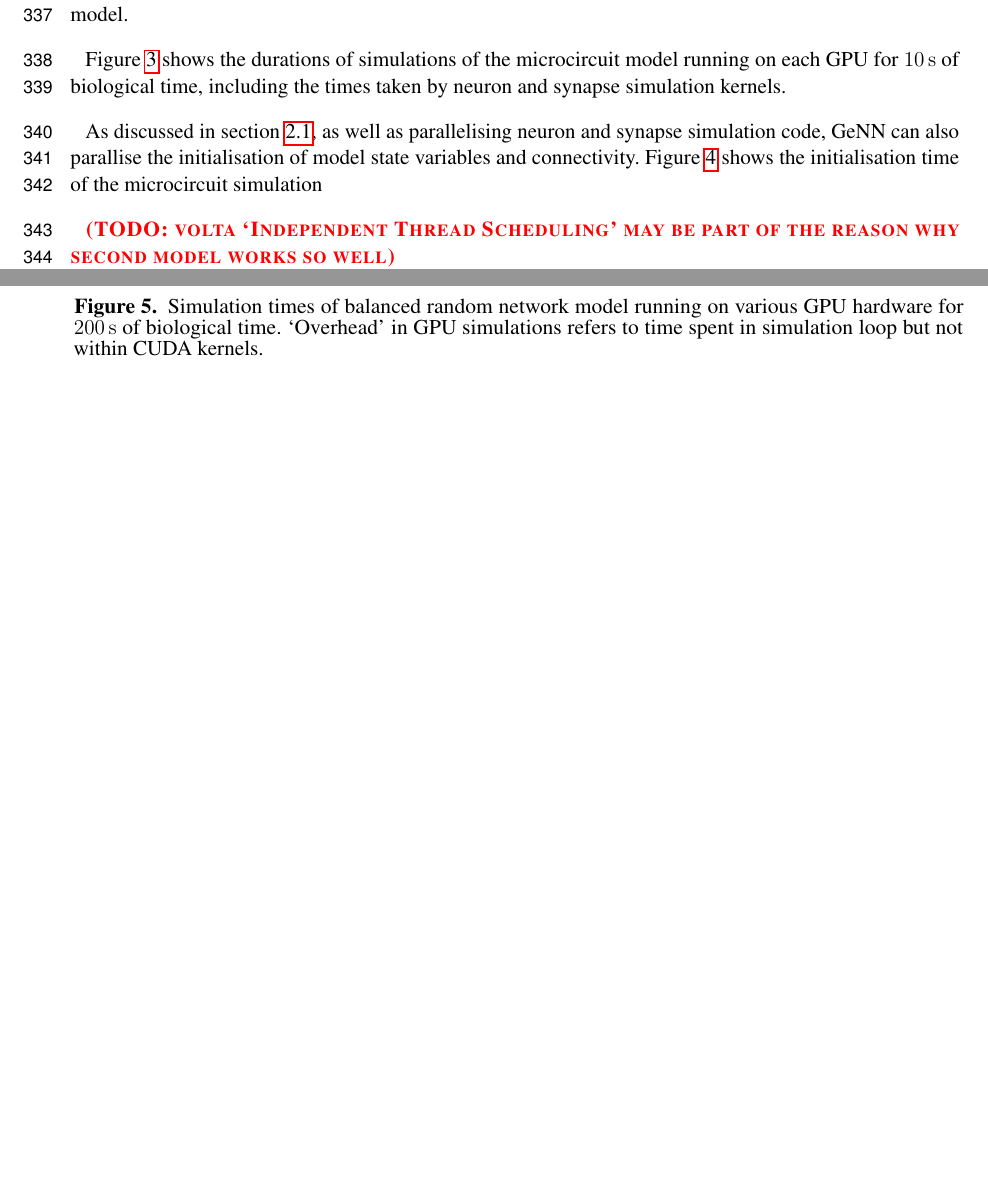
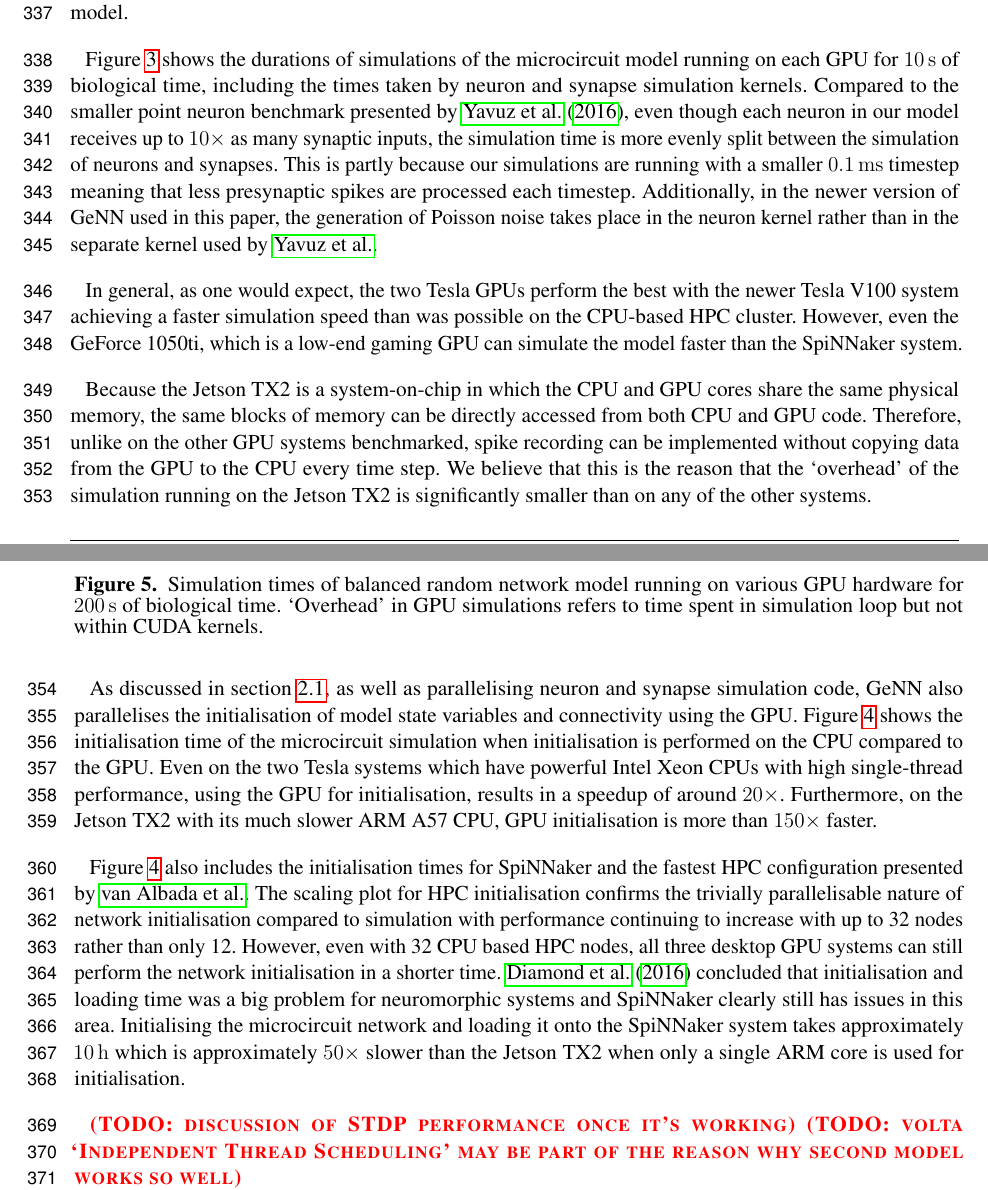
Before and after one commit to BrainsOnBoard/frontiers_genn_paper, a LaTeX document (frontiers_genn.tex): two parts of pages 11 and 12 of 17, joined at a grey line, cut so that both start at the same text, the shorter picture padded with empty space. Compiled offline with pdfLaTeX.

Commit message:
Writing about GPU initialisation

```diff
--- a/frontiers_genn.tex
+++ b/frontiers_genn.tex
@@ -383,10 +383,30 @@ We measured the performance of both models by querying the \lstinline{std::chron
 Additionally we used CUDA's own event timing system~\citep[Section~8.1.2]{NVIDIACorporation2018} to record the time taken by the neuron and synapse simulation kernels as well as the postsynaptic learning kernel in the balanced random network model.
 
 Figure~\ref{fig:microcircuit_performance} shows the durations of simulations of the microcircuit model running on each GPU for \SI{10}{\second} of biological time, including the times taken by neuron and synapse simulation kernels.
+Compared to the smaller point neuron benchmark presented by \citet{Yavuz2016}, even though each neuron in our model receives up to $10\times$ as many synaptic inputs, the simulation time is more evenly split between the simulation of neurons and synapses.
+This is partly because our simulations are running with a smaller \SI{0.1}{\milli\second} timestep meaning that less presynaptic spikes are processed each timestep.
+Additionally, in the newer version of GeNN used in this paper, the generation of Poisson noise takes place in the neuron kernel rather than in the separate kernel used by \citeauthor{Yavuz2016}.
 
-As discussed in section~\ref{sec:method/genn}, as well as parallelising neuron and synapse simulation code, GeNN can also parallise the initialisation of model state variables and connectivity.
-Figure~\ref{fig:microcircuit_init_performance} shows the initialisation time of the microcircuit simulation
+In general, as one would expect, the two Tesla GPUs perform the best with the newer Tesla V100 system achieving a faster simulation speed than was possible on the CPU-based HPC cluster.
+However, even the GeForce 1050ti, which is a low-end gaming GPU can simulate the model faster than the SpiNNaker system.
 
+Because the Jetson TX2 is a system-on-chip in which the CPU and GPU cores share the same physical memory, the same blocks of memory can be directly accessed from both CPU and GPU code.
+Therefore, unlike on the other GPU systems benchmarked, spike recording can be implemented without copying data from the GPU to the CPU every time step.
+We believe that this is the reason that the `overhead' of the simulation running on the Jetson TX2 is significantly smaller than on any of the other systems.
+
+As discussed in section~\ref{sec:method/genn}, as well as parallelising neuron and synapse simulation code, GeNN also parallelises the initialisation of model state variables and connectivity using the GPU.
+Figure~\ref{fig:microcircuit_init_performance} shows the initialisation time of the microcircuit simulation when initialisation is performed on the CPU compared to the GPU.
+Even on the two Tesla systems which have powerful Intel Xeon CPUs with high single-thread performance, using the GPU for initialisation, results in a speedup of around $20\times$.
+Furthermore, on the Jetson TX2 with its much slower ARM A57 CPU, GPU initialisation is more than $150\times$ faster.
+
+Figure~\ref{fig:microcircuit_init_performance} also includes the initialisation times for SpiNNaker and the fastest HPC configuration presented by \citeauthor{VanAlbada2018}.
+The scaling plot for HPC initialisation confirms the trivially parallelisable nature of network initialisation compared to simulation with performance continuing to increase with up to 32 nodes rather than only 12.
+However, even with 32 CPU based HPC nodes, all three desktop GPU systems can still perform the network initialisation in a shorter time.
+\citet{Diamond2018} concluded that initialisation and loading time was a big problem for neuromorphic systems and
+SpiNNaker clearly still has issues in this area.
+Initialising the microcircuit network and loading it onto the SpiNNaker system takes approximately \SI{10}{\hour} which is approximately $50\times$ slower than the Jetson TX2 when only a single ARM core is used for initialisation.
+
+%
 \begin{figure}
     \begin{center}
         \includegraphics[width=85mm]{figures/stdp_performance}
@@ -395,7 +415,8 @@ Figure~\ref{fig:microcircuit_init_performance} shows the initialisation time of
     `Overhead' in GPU simulations refers to time spent in simulation loop but not within CUDA kernels.}
     \label{fig:stdp_performance}
 \end{figure}
-
+%
+\todo{discussion of STDP performance once it's working}
 \todo{volta `Independent Thread Scheduling' may be part of the reason why second model works so well}
 
 \subsection{Power and energy}
```
Also changed, not shown: frontiers_genn.tex (8 more changed lines).
